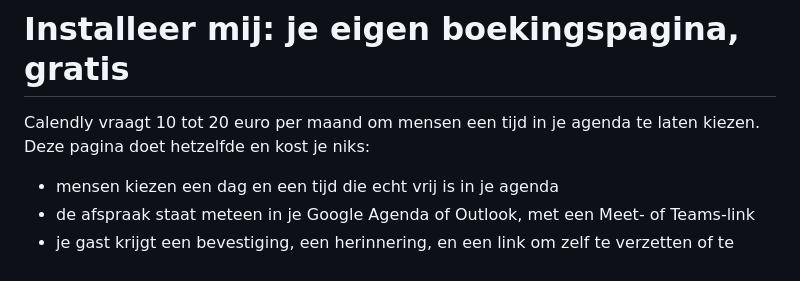
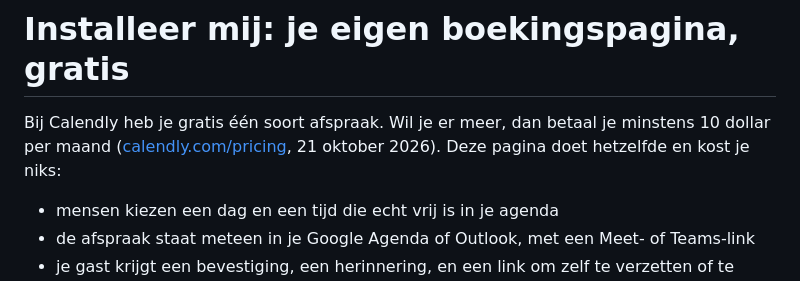
Before and after one commit to slimwerken/gratis-boekingspagina, a Markdown page: INSTALLEER-MIJ.md, the part around the change. Rendered like a GitHub page.

Commit message:
Calendly-prijs uit de prijspagina van vandaag
Co-Authored-By: Claude Opus 5.5 <noreply@anthropic.com>

```diff
--- a/INSTALLEER-MIJ.md
+++ b/INSTALLEER-MIJ.md
@@ -1,7 +1,7 @@
 # Installeer mij: je eigen boekingspagina, gratis
 
-Calendly vraagt 10 tot 20 euro per maand om mensen een tijd in je agenda te laten kiezen.
-Deze pagina doet hetzelfde en kost je niks:
+Bij Calendly heb je gratis één soort afspraak. Wil je er meer, dan betaal je minstens 10 dollar per maand
+([calendly.com/pricing](https://calendly.com/pricing), 21 oktober 2026). Deze pagina doet hetzelfde en kost je niks:
 
 - mensen kiezen een dag en een tijd die echt vrij is in je agenda
 - de afspraak staat meteen in je Google Agenda of Outlook, met een Meet- of Teams-link
```
